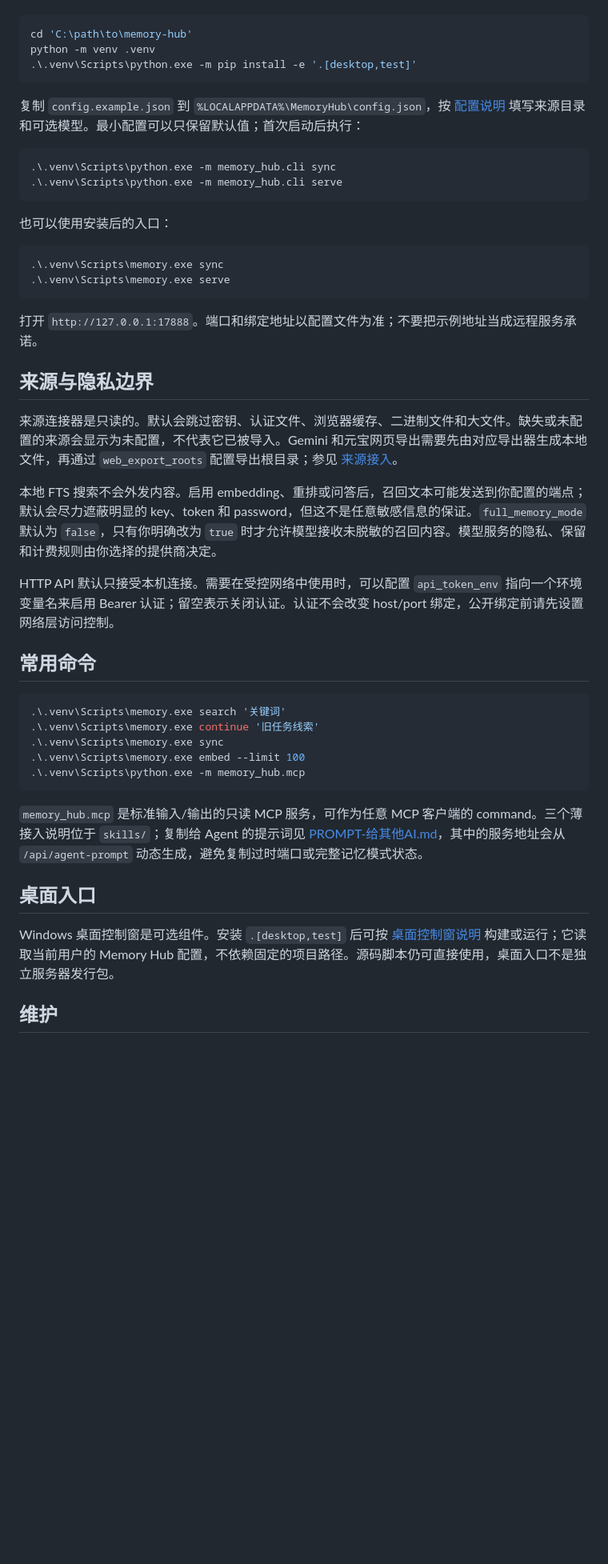
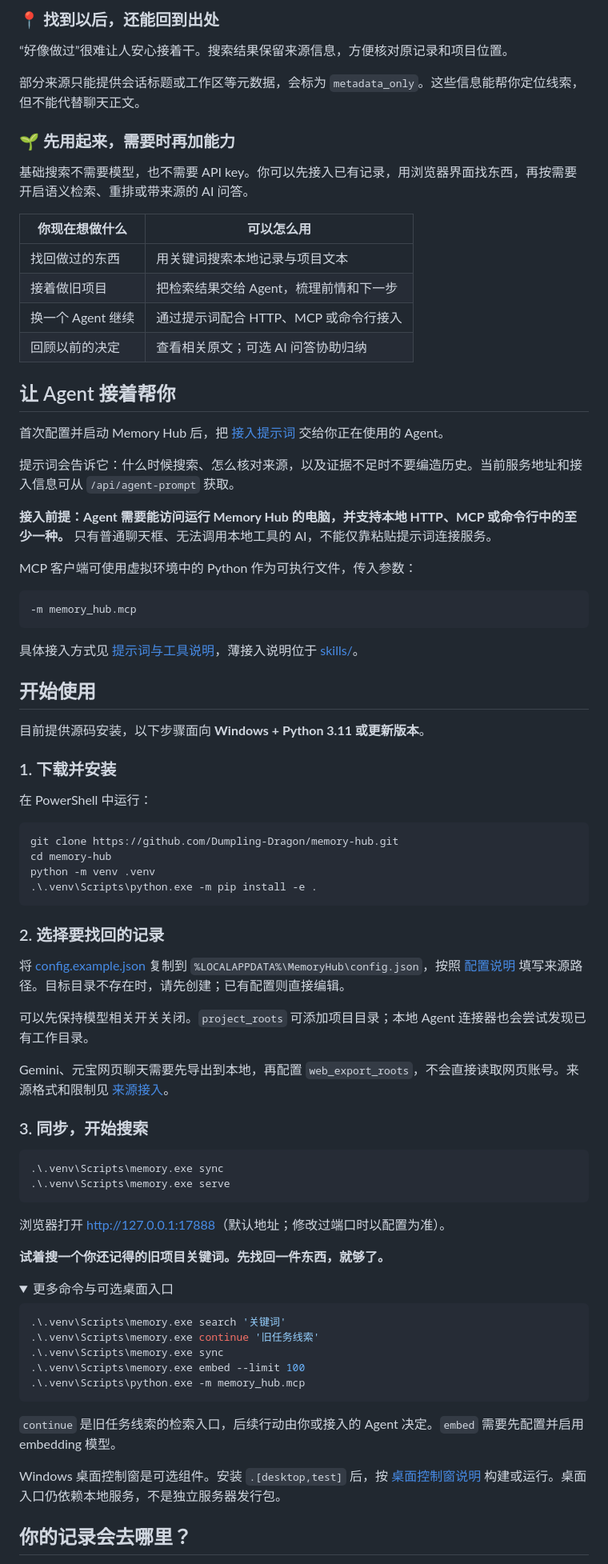
Before and after one commit to Dumpling-Dragon/memory-hub, a Markdown page: README.md, the part around one of its changes. Shown at 80% size. Drawn GitHub-style; folded sections open; blank space fills up the shorter version.

Commit message:
Rewrite README around project restart friction and practical workflows

````diff
--- a/README.md
+++ b/README.md
@@ -8,35 +67,72 @@ Memory Hub 是本地优先的跨 Agent 工作记忆检索器。它只读取你
+### 📍 找到以后，还能回到出处
+
+“好像做过”很难让人安心接着干。搜索结果保留来源信息，方便核对原记录和项目位置。
+
+部分来源只能提供会话标题或工作区等元数据，会标为 `metadata_only`。这些信息能帮你定位线索，但不能代替聊天正文。
+
+### 🌱 先用起来，需要时再加能力
+
+基础搜索不需要模型，也不需要 API key。你可以先接入已有记录，用浏览器界面找东西，再按需要开启语义检索、重排或带来源的 AI 问答。
+
+| 你现在想做什么 | 可以怎么用 |
+| --- | --- |
+| 找回做过的东西 | 用关键词搜索本地记录与项目文本 |
+| 接着做旧项目 | 把检索结果交给 Agent，梳理前情和下一步 |
+| 换一个 Agent 继续 | 通过提示词配合 HTTP、MCP 或命令行接入 |
+| 回顾以前的决定 | 查看相关原文；可选 AI 问答协助归纳 |
+
+## 让 Agent 接着帮你
+
+首次配置并启动 Memory Hub 后，把 [接入提示词](PROMPT-给其他AI.md) 交给你正在使用的 Agent。
+
+提示词会告诉它：什么时候搜索、怎么核对来源，以及证据不足时不要编造历史。当前服务地址和接入信息可从 `/api/agent-prompt` 获取。
+
+**接入前提：Agent 需要能访问运行 Memory Hub 的电脑，并支持本地 HTTP、MCP 或命令行中的至少一种。** 只有普通聊天框、无法调用本地工具的 AI，不能仅靠粘贴提示词连接服务。
+
+MCP 客户端可使用虚拟环境中的 Python 作为可执行文件，传入参数：
+
+```text
+-m memory_hub.mcp
+```
+
+具体接入方式见 [提示词与工具说明](PROMPT-给其他AI.md)，薄接入说明位于 [skills/](skills/)。
+
+## 开始使用
+
+目前提供源码安装，以下步骤面向 **Windows + Python 3.11 或更新版本**。
+
+### 1. 下载并安装
+
+在 PowerShell 中运行：
 
 ```powershell
-cd 'C:\path\to\memory-hub'
+git clone https://github.com/Dumpling-Dragon/memory-hub.git
+cd memory-hub
 python -m venv .venv
-.\.venv\Scripts\python.exe -m pip install -e '.[desktop,test]'
+.\.venv\Scripts\python.exe -m pip install -e .
 ```
 
-复制 `config.example.json` 到 `%LOCALAPPDATA%\MemoryHub\config.json`，按 [配置说明](docs/configuration.md) 填写来源目录和可选模型。最小配置可以只保留默认值；首次启动后执行：
+### 2. 选择要找回的记录
 
-```powershell
-.\.venv\Scripts\python.exe -m memory_hub.cli sync
-.\.venv\Scripts\python.exe -m memory_hub.cli serve
-```
+将 [config.example.json](config.example.json) 复制到 `%LOCALAPPDATA%\MemoryHub\config.json`，按照 [配置说明](docs/configuration.md) 填写来源路径。目标目录不存在时，请先创建；已有配置则直接编辑。
 
-也可以使用安装后的入口：
+可以先保持模型相关开关关闭。`project_roots` 可添加项目目录；本地 Agent 连接器也会尝试发现已有工作目录。
+
+Gemini、元宝网页聊天需要先导出到本地，再配置 `web_export_roots`，不会直接读取网页账号。来源格式和限制见 [来源接入](docs/sources.md)。
+
+### 3. 同步，开始搜索
 
 ```powershell
 .\.venv\Scripts\memory.exe sync
 .\.venv\Scripts\memory.exe serve
 ```
 
-打开 `http://127.0.0.1:17888`。端口和绑定地址以配置文件为准；不要把示例地址当成远程服务承诺。
+浏览器打开 <http://127.0.0.1:17888>（默认地址；修改过端口时以配置为准）。
 
-## 来源与隐私边界
+**试着搜一个你还记得的旧项目关键词。先找回一件东西，就够了。**
 
-来源连接器是只读的。默认会跳过密钥、认证文件、浏览器缓存、二进制文件和大文件。缺失或未配置的来源会显示为未配置，不代表它已被导入。Gemini 和元宝网页导出需要先由对应导出器生成本地文件，再通过 `web_export_roots` 配置导出根目录；参见 [来源接入](docs/sources.md)。
-
-本地 FTS 搜索不会外发内容。启用 embedding、重排或问答后，召回文本可能发送到你配置的端点；默认会尽力遮蔽明显的 key、token 和 password，但这不是任意敏感信息的保证。`full_memory_mode` 默认为 `false`，只有你明确改为 `true` 时才允许模型接收未脱敏的召回内容。模型服务的隐私、保留和计费规则由你选择的提供商决定。
-
-HTTP API 默认只接受本机连接。需要在受控网络中使用时，可以配置 `api_token_env` 指向一个环境变量名来启用 Bearer 认证；留空表示关闭认证。认证不会改变 host/port 绑定，公开绑定前请先设置网络层访问控制。
-
-## 常用命令
+<details>
+<summary>更多命令与可选桌面入口</summary>
 
 ```powershell
 .\.venv\Scripts\memory.exe search '关键词'
@@ -46,11 +142,11 @@ HTTP API 默认只接受本机连接。需要在受控网络中使用时，可
 .\.venv\Scripts\python.exe -m memory_hub.mcp
 ```
 
-`memory_hub.mcp` 是标准输入/输出的只读 MCP 服务，可作为任意 MCP 客户端的 command。三个薄接入说明位于 `skills/`；复制给 Agent 的提示词见 [PROMPT-给其他AI.md](PROMPT-给其他AI.md)，其中的服务地址会从 `/api/agent-prompt` 动态生成，避免复制过时端口或完整记忆模式状态。
+`continue` 是旧任务线索的检索入口，后续行动由你或接入的 Agent 决定。`embed` 需要先配置并启用 embedding 模型。
 
-## 桌面入口
+Windows 桌面控制窗是可选组件。安装 `.[desktop,test]` 后，按 [桌面控制窗说明](desktop-control/README.md) 构建或运行。桌面入口仍依赖本地服务，不是独立服务器发行包。
 
-Windows 桌面控制窗是可选组件。安装 `.[desktop,test]` 后可按 [桌面控制窗说明](desktop-control/README.md) 构建或运行；它读取当前用户的 Memory Hub 配置，不依赖固定的项目路径。源码脚本仍可直接使用，桌面入口不是独立服务器发行包。
+</details>
 
-## 维护
+## 你的记录会去哪里？
 
````
Also changed, not shown: other parts of README.md (+81 -5 lines).
